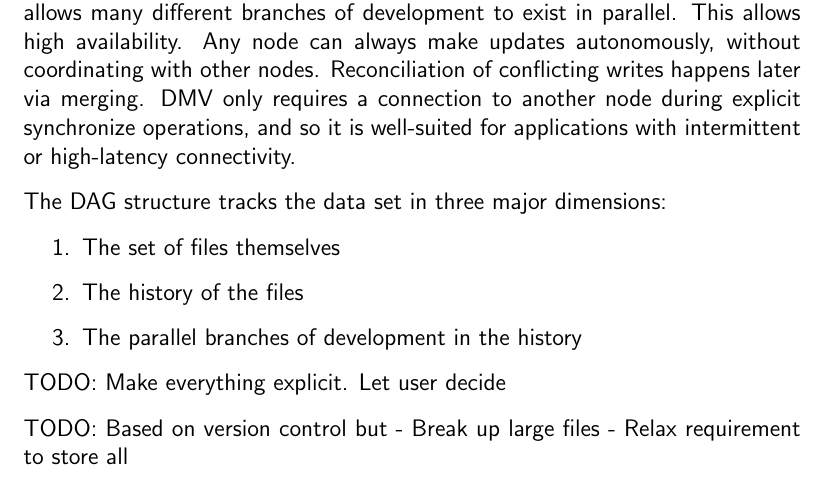
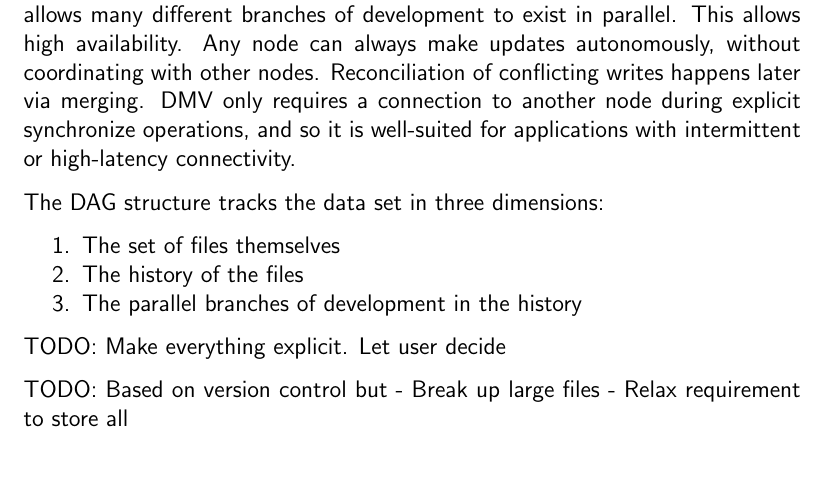
Before and after one commit to sleepymurph/dmv-publications, a LaTeX thesis (doc-src/thesis.tex, which reads doc-src/thesis-idea.tex): part of page 16 of 44, cut so that both start at the same text. Compiled offline with pdfLaTeX.

Commit message:
Writing: Add command for tight enumerated list

```diff
--- a/doc-src/thesis-idea.tex
+++ b/doc-src/thesis-idea.tex
@@ -37,13 +37,13 @@ later via merging. DMV only requires a connection to another node during
 explicit synchronize operations, and so it is well-suited for applications with
 intermittent or high-latency connectivity.
 
-The DAG structure tracks the data set in three major dimensions:
+The DAG structure tracks the data set in three dimensions:
 
-\begin{enumerate}
+\begin{tight_enumerate}
     \item The set of files themselves
     \item The history of the files
     \item The parallel branches of development in the history
-\end{enumerate}
+\end{tight_enumerate}
 
 
 TODO: Make everything explicit. Let user decide
```
Also changed, not shown: doc-src/thesis.tex (+10 -1 lines).
